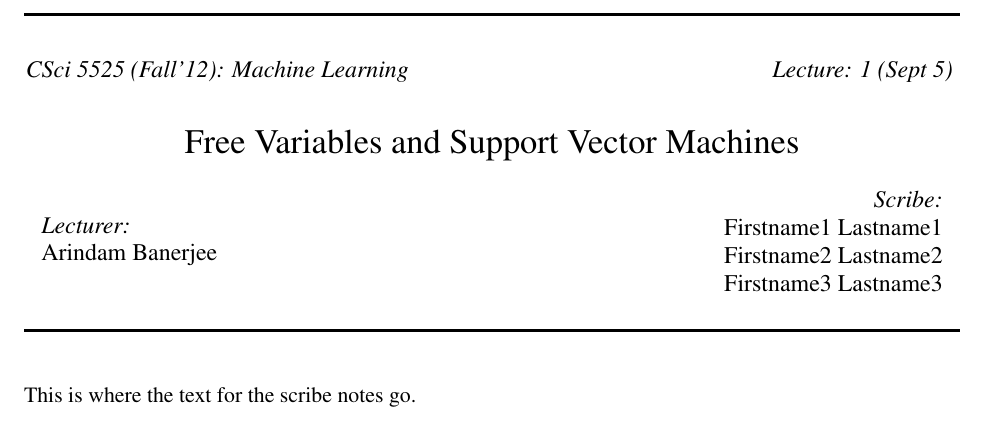
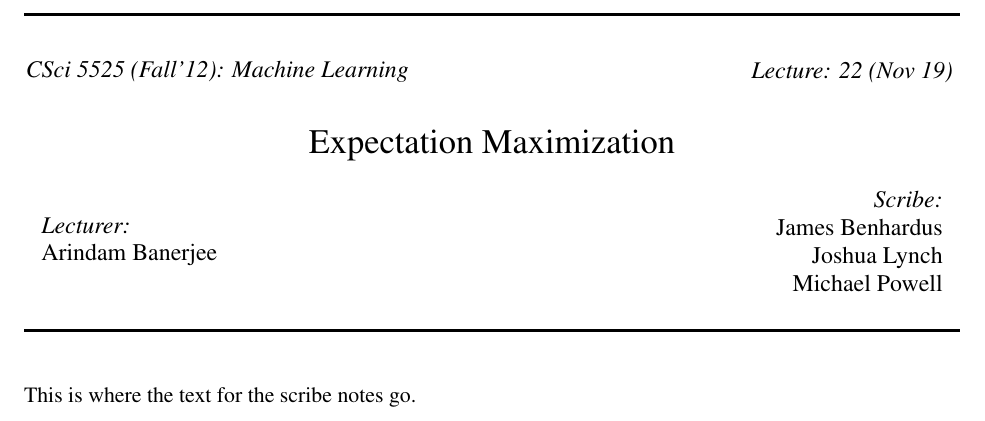
Before and after one commit to jlynchkun/csci5525, a LaTeX document (scribe_20121119/scribe_20121119.tex): part of the page, cut so that both start at the same text. Compiled offline with pdfLaTeX.

Commit message:
entered lecture number (?), initial title and authors

```diff
--- a/scribe_20121119/scribe_20121119.tex
+++ b/scribe_20121119/scribe_20121119.tex
@@ -38,12 +38,12 @@
 \hspace*{13mm}
 \begin{minipage}{0.4\textwidth}
 \begin{flushright} \large
-\emph{Lecture: 1 (Sept 5)}
+\emph{Lecture: 22 (Nov 19)}
 \end{flushright}
 \end{minipage}
 \vspace*{5mm}
 
-{\LARGE Free Variables and Support Vector Machines}\\
+{\LARGE Expectation Maximization}\\
 \vspace*{5mm}
 
 \begin{minipage}{0.4\textwidth}
@@ -56,9 +56,9 @@ Arindam Banerjee
 \begin{minipage}{0.4\textwidth}
 \begin{flushright} \large
 \emph{Scribe:} \\
-Firstname1 Lastname1\\
-Firstname2 Lastname2\\
-Firstname3 Lastname3
+James Benhardus\\
+Joshua Lynch\\
+Michael Powell
 \end{flushright}
 \end{minipage}
 
```
